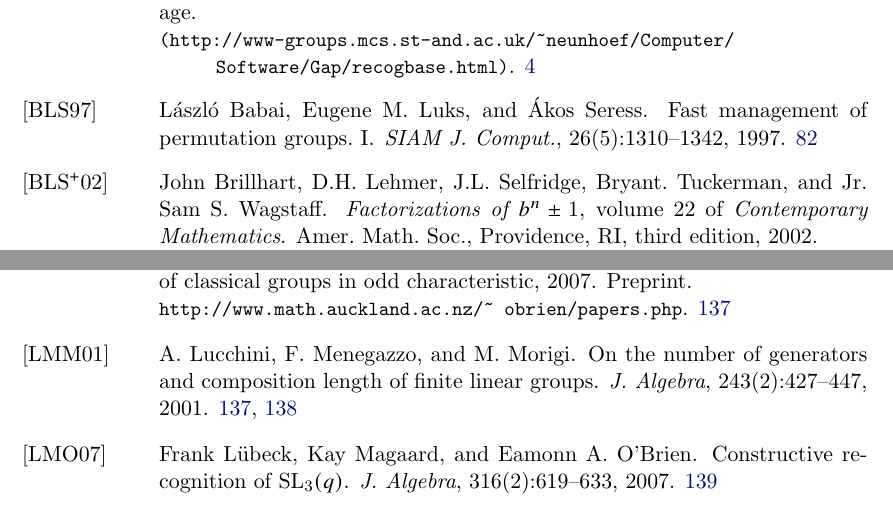
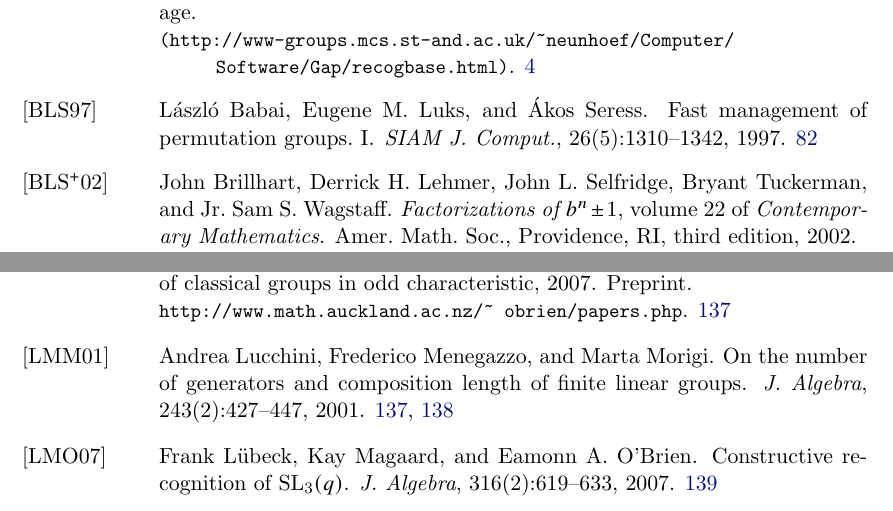
Before and after one commit to neunhoef/habil, a LaTeX thesis (habil.tex, which reads habil.bib): two parts of pages 145 and 149 of 154, joined at a grey line, cut so that both start at the same text. Compiled offline with pdfLaTeX; a missing font is replaced by an installed copy or a similar font.

Commit message:
Check bibliography entries for initials. Look that index entries are % terminated.

```diff
--- a/habil.bib
+++ b/habil.bib
@@ -471,8 +471,8 @@ MRREVIEWER = {Richard M. Thomas},
 }
 
 @book{brillart,
-    AUTHOR = { John Brillhart and D.H.~Lehmer and J.L.~Selfridge and
-               Bryant. Tuckerman and Sam S.~Wagstaff, Jr.},
+    AUTHOR = { John Brillhart and Derrick H.~Lehmer and John L.~Selfridge and
+               Bryant Tuckerman and Sam S.~Wagstaff, Jr.},
      TITLE = {Factorizations of $b^n \pm 1$},
     VOLUME = {22},
     SERIES = {Contemporary Mathematics},
@@ -1457,7 +1457,7 @@ MRREVIEWER = {Francesca Dalla Volta},
 }
 
 @article {LucchiniMorigi,
-    AUTHOR = {Lucchini, A. and Menegazzo, F. and Morigi, M.},
+    AUTHOR = {Lucchini, Andrea and Menegazzo, Frederico and Morigi, Marta},
      TITLE = {On the number of generators and composition length of finite
               linear groups},
    JOURNAL = {J. Algebra},
```
Also changed, not shown: leaves.tex (line endings or trailing spaces), 1 other file.
